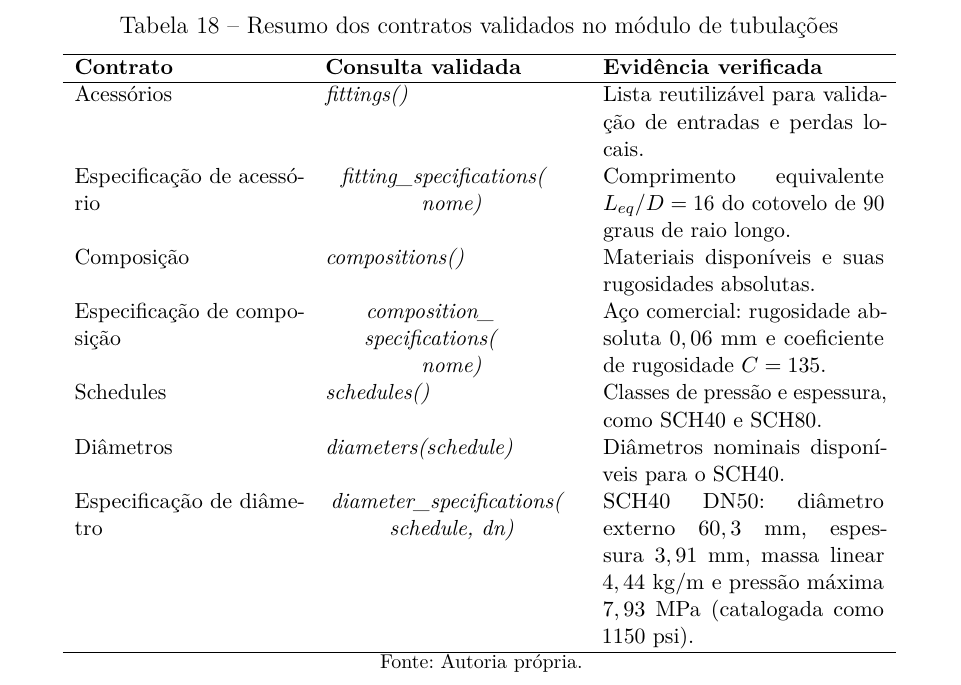
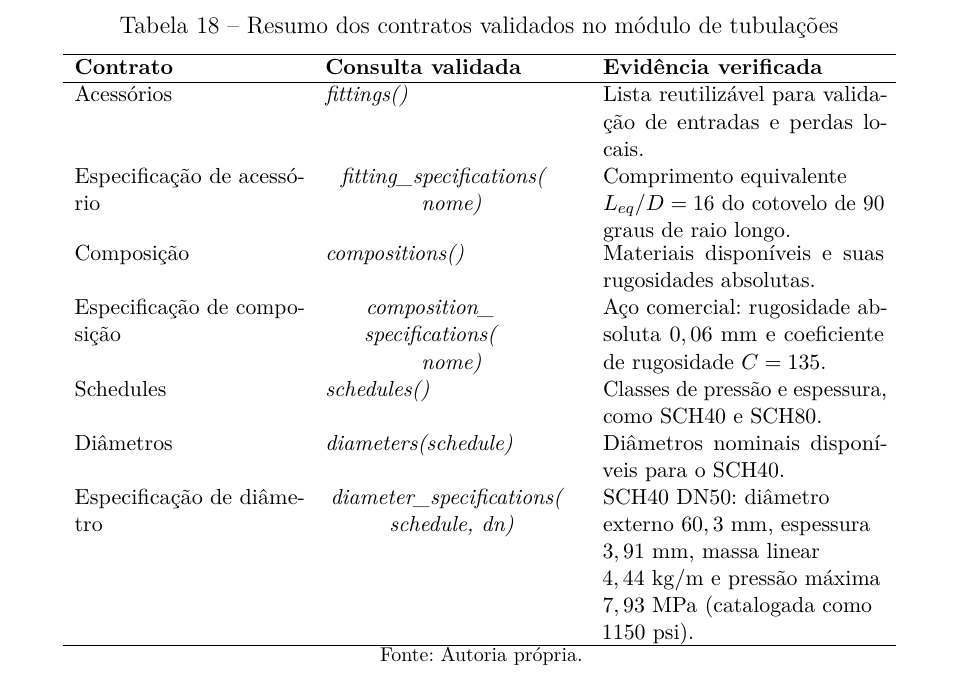
Before and after one commit to joao-baza/TCC, a LaTeX thesis (final-paper/TEX/main.tex, which reads final-paper/TEX/chapters/4.4-validacao.tex): part of page 72 of 120, cut so that both start at the same text. Compiled offline with pdfLaTeX.

Commit message:
docs: polish validation table typography

```diff
--- a/final-paper/TEX/chapters/4.4-validacao.tex
+++ b/final-paper/TEX/chapters/4.4-validacao.tex
@@ -443,12 +443,12 @@ Para validação, utilizou-se um tubo de \textit{Schedule} 40 com Diâmetro Nomi
         \textbf{Contrato} & \textbf{Consulta validada} & \textbf{Evidência verificada} \\
         \hline
         Acessórios & \textit{fittings()} & Lista reutilizável para validação de entradas e perdas locais. \\
-        Especificação de acessório & \parbox[t]{\linewidth}{\centering\textit{fitting\_specifications(}\newline\textit{nome)}} & Comprimento equivalente $L_{eq}/D=16$ do cotovelo de 90 graus de raio longo. \\
+        Especificação de acessório & \parbox[t]{\linewidth}{\centering\textit{fitting\_specifications(}\newline\textit{nome)}} & \parbox[t]{\linewidth}{\raggedright Comprimento equivalente $L_{eq}/D=16$ do cotovelo de 90 graus de raio longo.} \\
         Composição & \textit{compositions()} & Materiais disponíveis e suas rugosidades absolutas. \\
         Especificação de composição & \parbox[t]{\linewidth}{\centering\textit{composition\_}\newline\textit{specifications(}\newline\textit{nome)}} & Aço comercial: rugosidade absoluta $0,06\ \mathrm{mm}$ e coeficiente de rugosidade $C=135$. \\
         Schedules & \textit{schedules()} & Classes de pressão e espessura, como SCH40 e SCH80. \\
         Diâmetros & \textit{diameters(schedule)} & Diâmetros nominais disponíveis para o SCH40. \\
-        Especificação de diâmetro & \parbox[t]{\linewidth}{\centering\textit{diameter\_specifications(}\newline\textit{schedule, dn)}} & SCH40 DN50: diâmetro externo $60,3\ \mathrm{mm}$, espessura $3,91\ \mathrm{mm}$, massa linear $4,44\ \mathrm{kg/m}$ e pressão máxima $7,93\ \mathrm{MPa}$ (catalogada como $1150\ \mathrm{psi}$). \\
+        Especificação de diâmetro & \parbox[t]{\linewidth}{\centering\textit{diameter\_specifications(}\newline\textit{schedule, dn)}} & \parbox[t]{\linewidth}{\raggedright SCH40 DN50: diâmetro externo $60,3\ \mathrm{mm}$, espessura $3,91\ \mathrm{mm}$, massa linear $4,44\ \mathrm{kg/m}$ e pressão máxima $7,93\ \mathrm{MPa}$ (catalogada como $1150\ \mathrm{psi}$).} \\
         \hline
     \end{tabular}
     \fonte{Autoria própria.}
```
